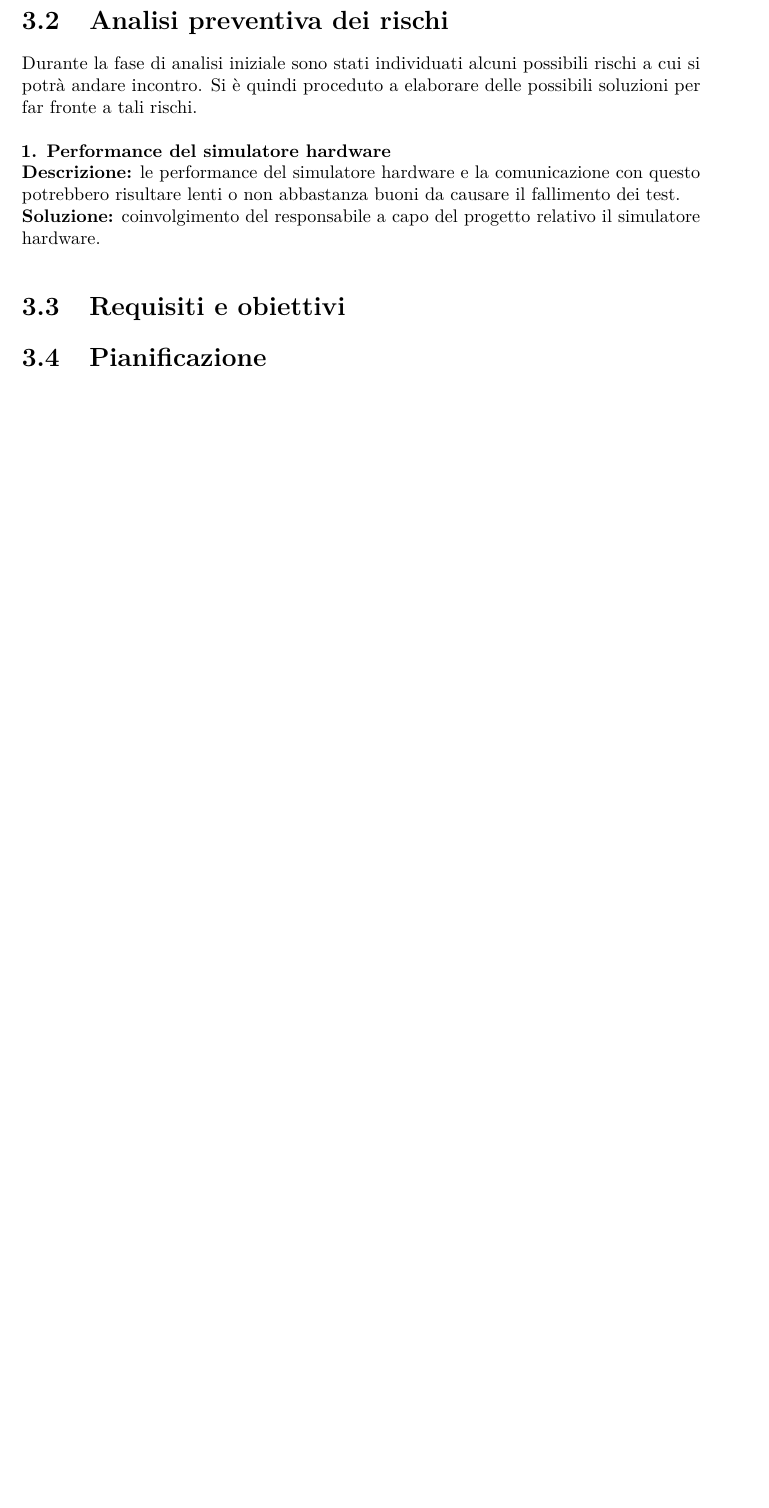
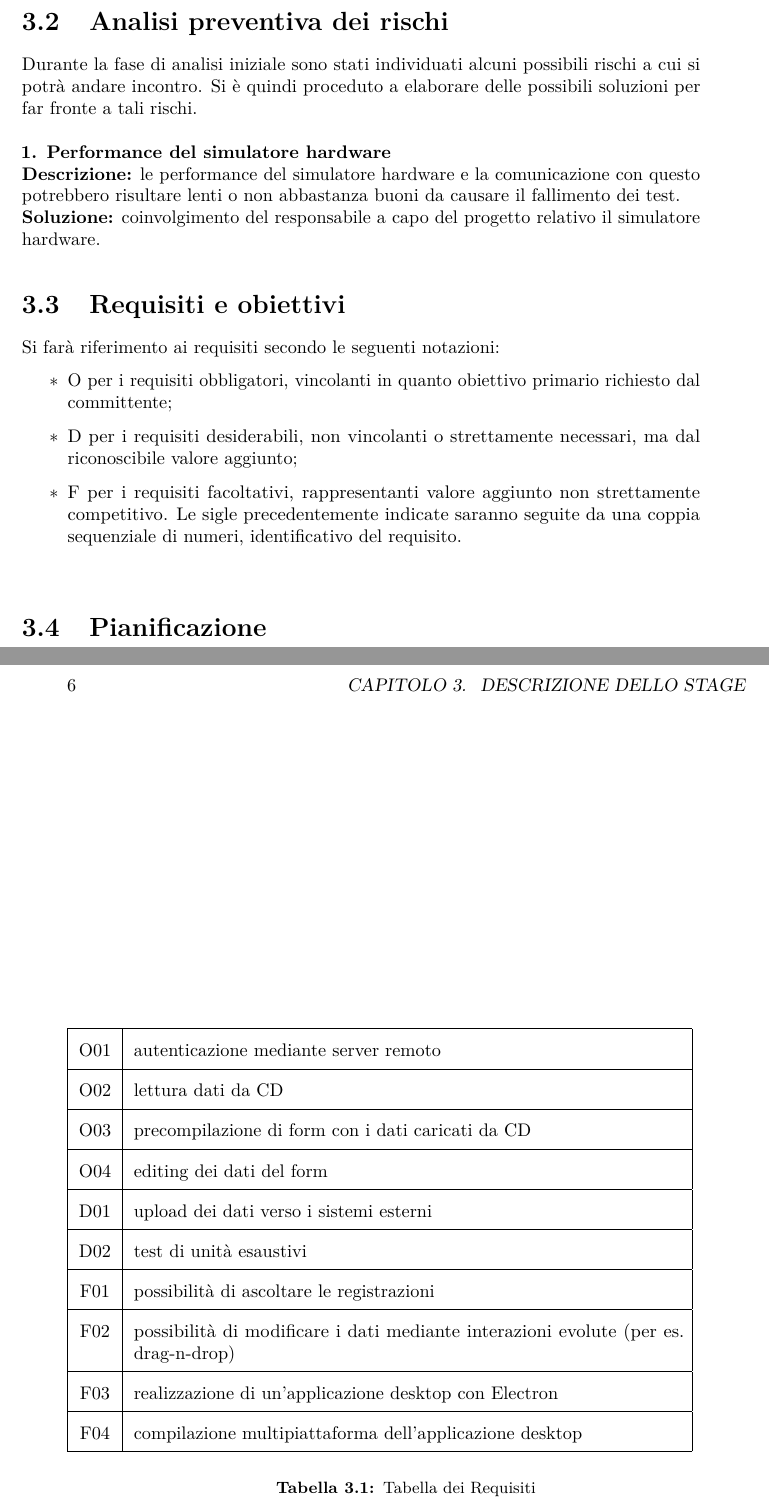
Before and after one commit to mattiaee/thesis, a LaTeX thesis (tesi.tex, which reads capitoli/capitolo-3.tex): part of page 15 of 31 before the commit and two parts of pages 15 and 16 of 31 after it, the two joined at a grey line, cut so that both start at the same text, the shorter picture padded with empty space. Compiled offline with pdfLaTeX.

Commit message:
changed capitoli\capitolo-3.tex
added requisiti table

```diff
--- a/capitoli/capitolo-3.tex
+++ b/capitoli/capitolo-3.tex
@@ -26,7 +26,42 @@ Si è quindi proceduto a elaborare delle possibili soluzioni per far fronte a ta
 
 %**************************************************************
 \section{Requisiti e obiettivi}
-
-
+Si farà riferimento ai requisiti secondo le seguenti notazioni:
+\begin{itemize}
+\item O per i requisiti obbligatori, vincolanti in quanto obiettivo primario richiesto dal committente;
+\item D per i requisiti desiderabili, non vincolanti o strettamente necessari, ma dal riconoscibile valore aggiunto;
+\item F per i requisiti facoltativi, rappresentanti valore aggiunto non strettamente competitivo.
+Le sigle precedentemente indicate saranno seguite da una coppia sequenziale di numeri, identificativo del requisito.
+\end{itemize}
+\begin{center}
+\renewcommand{\arraystretch}{1.8} %aumento ampiezza righe
+\begin{table}
+\begin{tabular}{ |c|p{30em}| }
+\hline
+O01 & autenticazione mediante server remoto \\
+\hline
+O02 & lettura dati da CD \\
+\hline
+O03 & precompilazione di form con i dati caricati da CD \\
+\hline
+O04 & editing dei dati del form \\
+\hline
+D01 & upload dei dati verso i sistemi esterni \\
+\hline
+D02 & test di unità esaustivi \\
+\hline
+F01 & possibilità di ascoltare le registrazioni \\
+\hline
+F02 & possibilità di modificare i dati mediante interazioni evolute (per es. drag-n-drop) \\
+\hline
+F03 & realizzazione di un’applicazione desktop con Electron \\
+\hline
+F04 & compilazione multipiattaforma dell’applicazione desktop \\
+\hline
+\end{tabular}
+\vskip .5cm
+\caption{Tabella dei Requisiti}
+\end{table}
+\end{center}
 %**************************************************************
 \section{Pianificazione}
```
Also changed, not shown: tesi.pdf, 1 other file.
